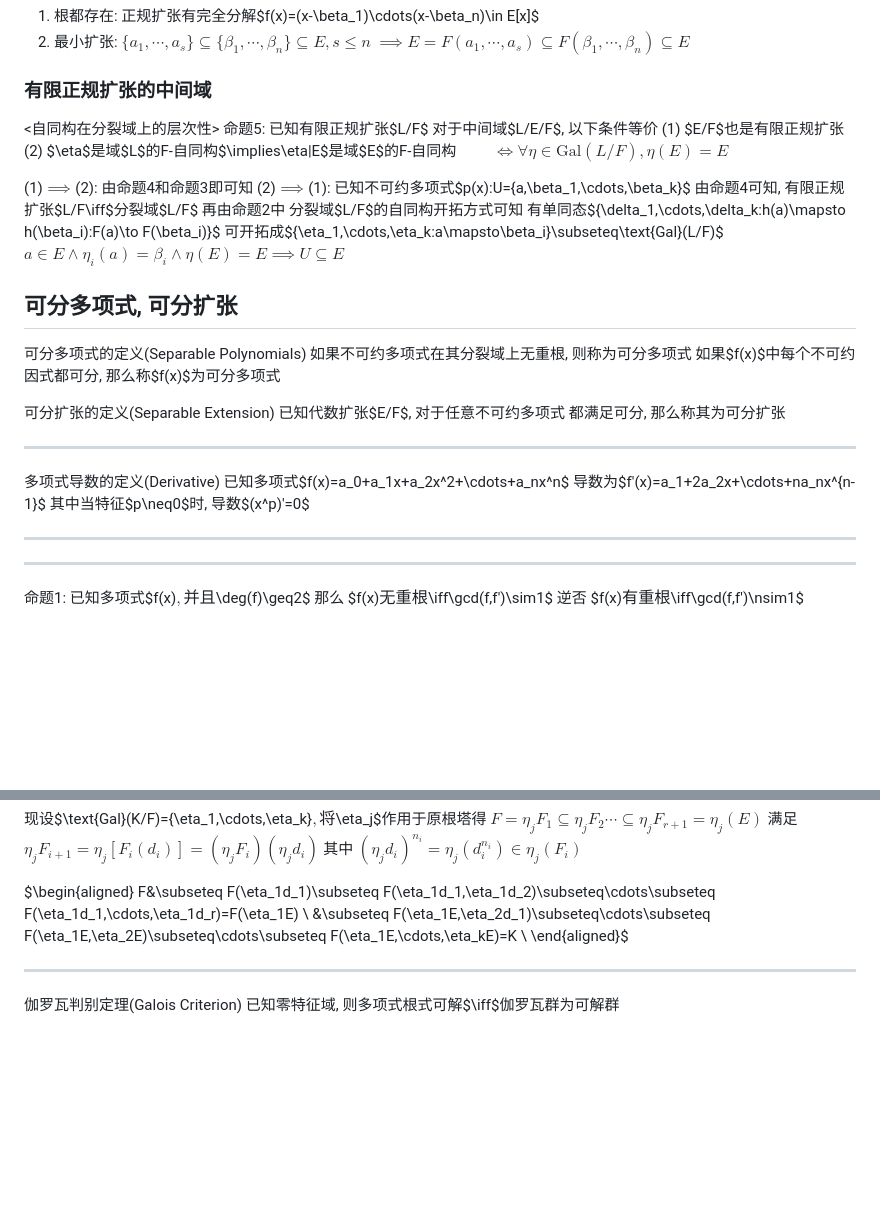
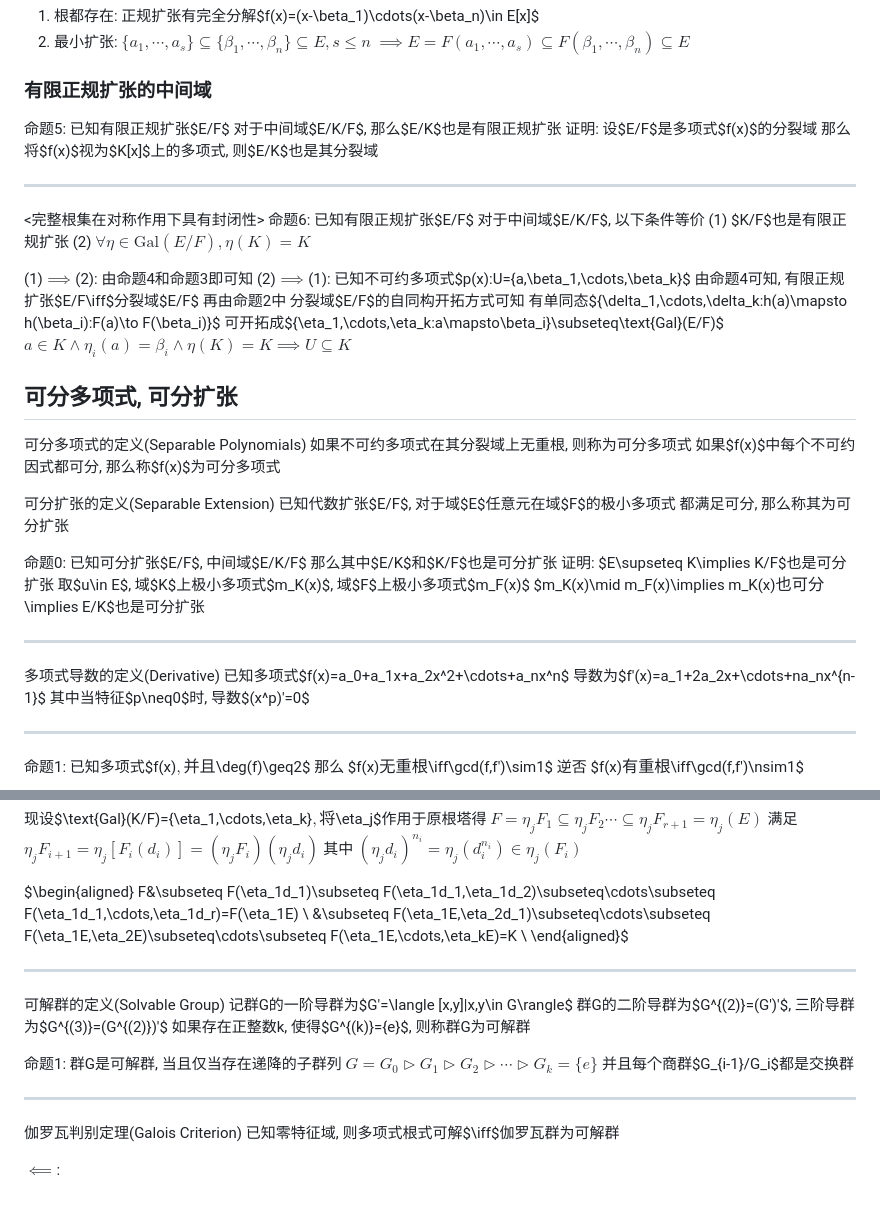
Before and after one commit to Invisiphantom/Mind-City, a Markdown page: Coursera/(1)抽象代数/(4)域论.md, 2 parts joined by grey strips. Rendered like a GitHub page; blank space fills up the shorter version.

```diff
--- a/Coursera/(1)抽象代数/(4)域论.md
+++ b/Coursera/(1)抽象代数/(4)域论.md
@@ -371,20 +371,26 @@ $\impliedby$: 取$a_1\in E\land a_1\notin F$, 构造单扩张$F_1=F[a_1]$
 
 ### 有限正规扩张的中间域
 
-<自同构在分裂域上的层次性>
-命题5: 已知有限正规扩张$L/F$
-对于中间域$L/E/F$, 以下条件等价
-(1) $E/F$也是有限正规扩张
-(2) $\eta$是域$L$的F-自同构$\implies\eta|E$是域$E$的F-自同构
-    $\qquad\iff\forall\eta\in\text{Gal}(L/F),\eta(E)=E$
+命题5: 已知有限正规扩张$E/F$
+对于中间域$E/K/F$, 那么$E/K$也是有限正规扩张
+证明: 设$E/F$是多项式$f(x)$的分裂域
+那么将$f(x)$视为$K[x]$上的多项式, 则$E/K$也是其分裂域
+
+------
+
+<完整根集在对称作用下具有封闭性>
+命题6: 已知有限正规扩张$E/F$
+对于中间域$E/K/F$, 以下条件等价
+(1) $K/F$也是有限正规扩张
+(2) $\forall\eta\in\text{Gal}(E/F),\eta(K)=K$
 
 (1)$\implies$(2): 由命题4和命题3即可知
 (2)$\implies$(1): 已知不可约多项式$p(x):U=\{a,\beta_1,\cdots,\beta_k\}$
-由命题4可知, 有限正规扩张$L/F\iff$分裂域$L/F$
-再由命题2中 分裂域$L/F$的自同构开拓方式可知
+由命题4可知, 有限正规扩张$E/F\iff$分裂域$E/F$
+再由命题2中 分裂域$E/F$的自同构开拓方式可知
 有单同态$\{\delta_1,\cdots,\delta_k:h(a)\mapsto h(\beta_i):F(a)\to F(\beta_i)\}$
-可开拓成$\{\eta_1,\cdots,\eta_k:a\mapsto\beta_i\}\subseteq\text{Gal}(L/F)$
-$a\in E\land\eta_i(a)=\beta_i\land\eta(E)=E\implies U\subseteq E$
+可开拓成$\{\eta_1,\cdots,\eta_k:a\mapsto\beta_i\}\subseteq\text{Gal}(E/F)$
+$a\in K\land\eta_i(a)=\beta_i\land\eta(K)=K\implies U\subseteq K$
 
 
 ## 可分多项式, 可分扩张
@@ -394,8 +400,14 @@ $a\in E\land\eta_i(a)=\beta_i\land\eta(E)=E\implies U\subseteq E$
 如果$f(x)$中每个不可约因式都可分, 那么称$f(x)$为可分多项式
 
 可分扩张的定义(Separable Extension)
-已知代数扩张$E/F$, 对于任意不可约多项式
+已知代数扩张$E/F$, 对于域$E$任意元在域$F$的极小多项式
 都满足可分, 那么称其为可分扩张
+
+命题0: 已知可分扩张$E/F$, 中间域$E/K/F$
+那么其中$E/K$和$K/F$也是可分扩张
+证明: $E\supseteq K\implies K/F$也是可分扩张
+取$u\in E$, 域$K$上极小多项式$m_K(x)$, 域$F$上极小多项式$m_F(x)$
+$m_K(x)\mid m_F(x)\implies m_K(x)$也可分$\implies E/K$也是可分扩张
 
 ------
 
@@ -403,10 +415,6 @@ $a\in E\land\eta_i(a)=\beta_i\land\eta(E)=E\implies U\subseteq E$
 已知多项式$f(x)=a_0+a_1x+a_2x^2+\cdots+a_nx^n$
 导数为$f'(x)=a_1+2a_2x+\cdots+na_nx^{n-1}$
 其中当特征$p\neq0$时, 导数$(x^p)'=0$
-
-------
-
-
 
 ------
 
@@ -766,5 +780,18 @@ $\begin{aligned}
 
 ------
 
+可解群的定义(Solvable Group)
+记群G的一阶导群为$G'=\langle [x,y]|x,y\in G\rangle$
+群G的二阶导群为$G^{(2)}=(G')'$, 三阶导群为$G^{(3)}=(G^{(2)})'$
+如果存在正整数k, 使得$G^{(k)}=\{e\}$, 则称群G为可解群
+
+命题1: 群G是可解群, 当且仅当存在递降的子群列
+$G=G_0\rhd G_1\rhd G_2\rhd\cdots\rhd G_k=\{e\}$
+并且每个商群$G_{i-1}/G_i$都是交换群
+
+------
+
 伽罗瓦判别定理(Galois Criterion)
 已知零特征域, 则多项式根式可解$\iff$伽罗瓦群为可解群
+
+$\impliedby$:
```
Also changed, not shown: other parts of Coursera/(1)抽象代数/(4)域论.md (+54 -48 lines), Coursera/(1)抽象代数/(1)群论.md (line endings or trailing spaces), demo1.md (added).
